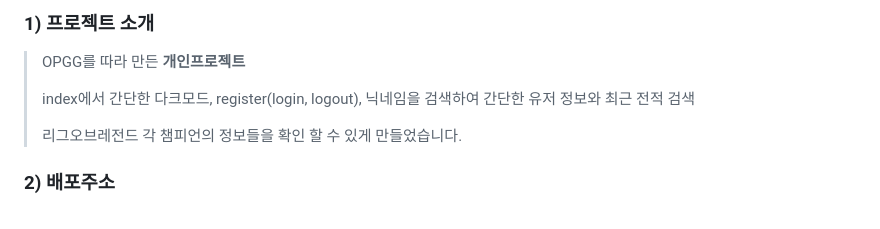
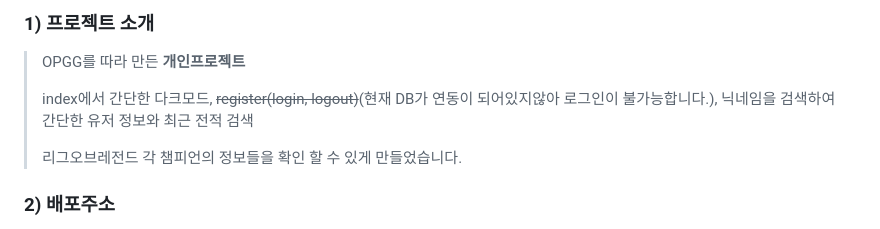
Before and after one commit to now-0o/opgg_, a Markdown page: README.md, the part around the change. Rendered like a GitHub page.

```diff
--- a/README.md
+++ b/README.md
@@ -4,7 +4,7 @@
 ### 1) 프로젝트 소개
 >OPGG를 따라 만든 **개인프로젝트**
 >
->index에서 간단한 다크모드, register(login, logout), 닉네임을 검색하여 간단한 유저 정보와 최근 전적 검색
+>index에서 간단한 다크모드, ~~register(login, logout)~~(현재 DB가 연동이 되어있지않아 로그인이 불가능합니다.), 닉네임을 검색하여 간단한 유저 정보와 최근 전적 검색
 >
 >리그오브레전드 각 챔피언의 정보들을 확인 할 수 있게 만들었습니다.
 
```
